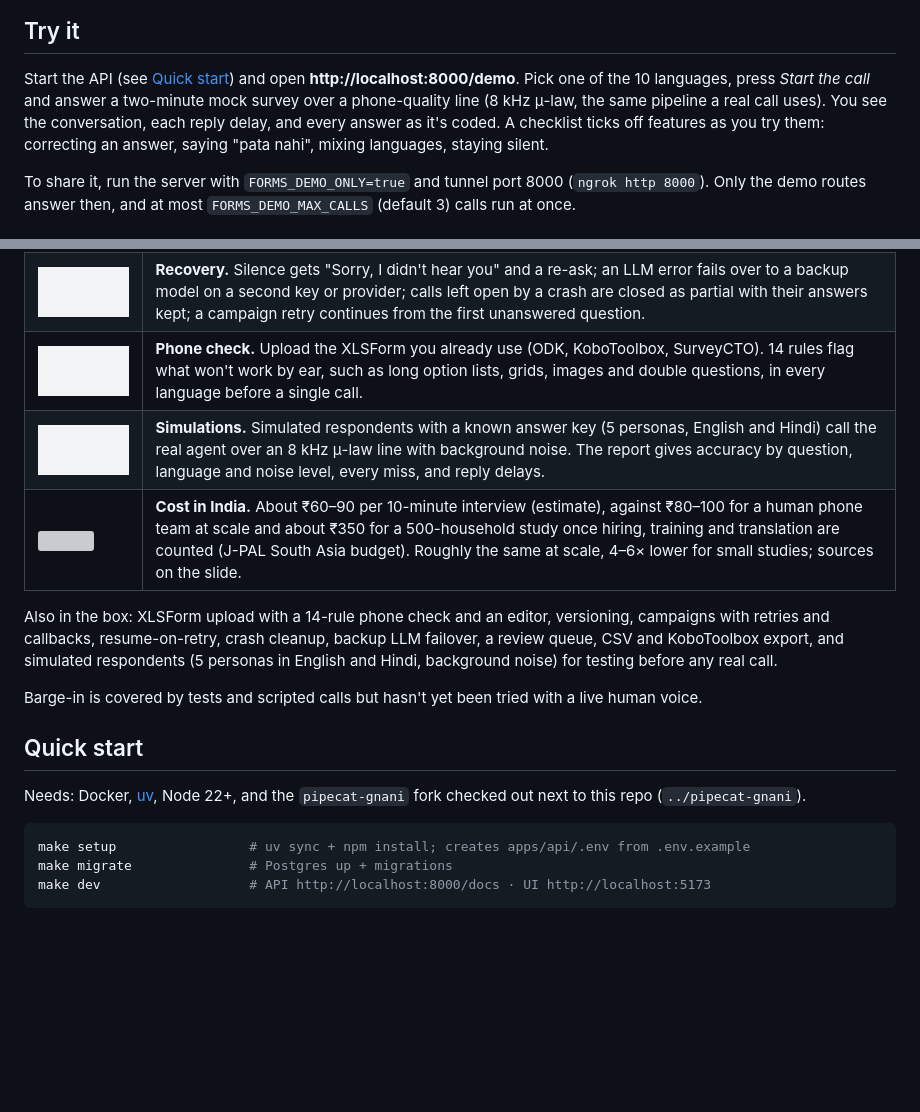
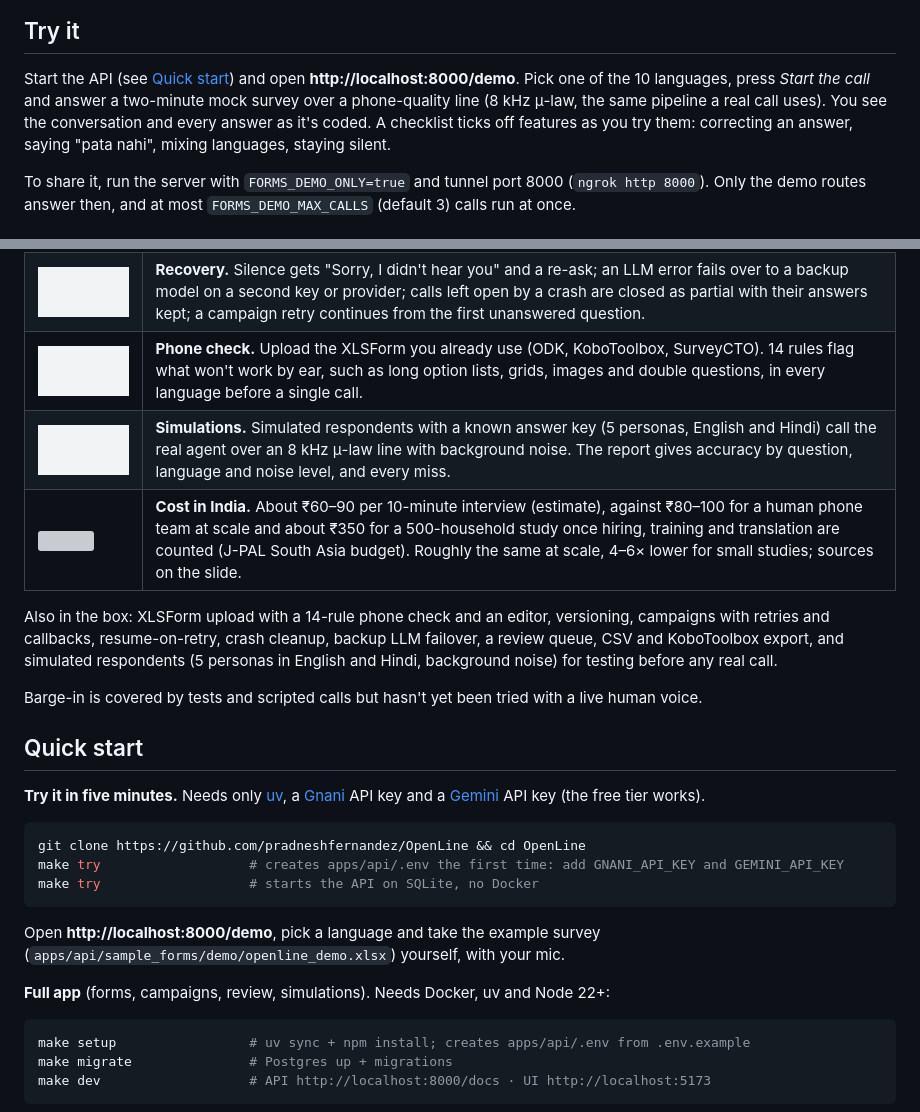
Before and after one commit to pradneshfernandez/OpenLine, a Markdown page: README.md, 2 parts joined by grey strips. GitHub-like rendering; pictures changed too: assets/readme/feature_simulations.gif; blank space fills up the shorter version; grey boxes are pictures that could not be loaded.

Commit message:
One-command try-out, drop reply-time labels

````diff
--- a/README.md
+++ b/README.md
@@ -22,7 +22,7 @@ an LLM interprets, the form decides, Gnani Timbre speaks, all on Pipecat.
 
 Start the API (see [Quick start](#quick-start)) and open **http://localhost:8000/demo**. Pick one of the 10 languages, press *Start the call*
 and answer a two-minute mock survey over a phone-quality line (8 kHz μ-law, the same pipeline a real call
-uses). You see the conversation, each reply delay, and every answer as it's coded. A checklist ticks off
+uses). You see the conversation and every answer as it's coded. A checklist ticks off
 features as you try them: correcting an answer, saying "pata nahi", mixing languages, staying silent.
 
 To share it, run the server with `FORMS_DEMO_ONLY=true` and tunnel port 8000 (`ngrok http 8000`). Only the
@@ -56,7 +56,7 @@ reword or answer a question itself.
 | <img src="assets/readme/code_switching.gif" width="420"> | **10 languages and code-switching.** A call can run in any language Gnani supports: English, Hindi, Bengali, Gujarati, Kannada, Malayalam, Marathi, Punjabi, Tamil and Telugu. The agent's own phrases and the demo survey exist in all ten (Hindi and English written by us, the other eight first drafts for a native speaker to check), and a live 8 kHz speech round trip (`scripts/gnani_smoke.py`) came back right in each. With `STT_AUTO_LANGUAGE=true`, Prisma v3.0 also listens for English and Hindi mixed into the call's language. In our 8 kHz test, English–Tamil answers were transcribed exactly 15 times out of 16 and English–Hindi 2 of 3. Hindi and Tamil inside one sentence doesn't work yet: one of them comes back in the other's script (`scripts/codeswitch_check.py`). |
 | <img src="assets/readme/feature_recovery.gif" width="420"> | **Recovery.** Silence gets "Sorry, I didn't hear you" and a re-ask; an LLM error fails over to a backup model on a second key or provider; calls left open by a crash are closed as partial with their answers kept; a campaign retry continues from the first unanswered question. |
 | <img src="assets/readme/feature_phone_check.gif" width="420"> | **Phone check.** Upload the XLSForm you already use (ODK, KoboToolbox, SurveyCTO). 14 rules flag what won't work by ear, such as long option lists, grids, images and double questions, in every language before a single call. |
-| <img src="assets/readme/feature_simulations.gif" width="420"> | **Simulations.** Simulated respondents with a known answer key (5 personas, English and Hindi) call the real agent over an 8 kHz μ-law line with background noise. The report gives accuracy by question, language and noise level, every miss, and reply delays. |
+| <img src="assets/readme/feature_simulations.gif" width="420"> | **Simulations.** Simulated respondents with a known answer key (5 personas, English and Hindi) call the real agent over an 8 kHz μ-law line with background noise. The report gives accuracy by question, language and noise level, and every miss. |
 | <img src="assets/readme/price_comparison.gif" width="420"> | **Cost in India.** About ₹60–90 per 10-minute interview (estimate), against ₹80–100 for a human phone team at scale and about ₹350 for a 500-household study once hiring, training and translation are counted (J-PAL South Asia budget). Roughly the same at scale, 4–6× lower for small studies; sources on the slide. |
 
 Also in the box: XLSForm upload with a 14-rule phone check and an editor, versioning, campaigns with retries
@@ -67,8 +67,19 @@ Barge-in is covered by tests and scripted calls but hasn't yet been tried with a
 
 ## Quick start
 
-Needs: Docker, [uv](https://docs.astral.sh/uv/), Node 22+, and the `pipecat-gnani` fork checked out
-next to this repo (`../pipecat-gnani`).
+**Try it in five minutes.** Needs only [uv](https://docs.astral.sh/uv/), a [Gnani](https://gnani.ai) API key
+and a [Gemini](https://aistudio.google.com/apikey) API key (the free tier works).
+
+```bash
+git clone https://github.com/pradneshfernandez/OpenLine && cd OpenLine
+make try                   # creates apps/api/.env the first time: add GNANI_API_KEY and GEMINI_API_KEY
+make try                   # starts the API on SQLite, no Docker
+```
+
+Open **http://localhost:8000/demo**, pick a language and take the example survey
+(`apps/api/sample_forms/demo/openline_demo.xlsx`) yourself, with your mic.
+
+**Full app** (forms, campaigns, review, simulations). Needs Docker, uv and Node 22+:
 
 ```bash
 make setup                 # uv sync + npm install; creates apps/api/.env from .env.example
````
Also changed, not shown: 8 other files.
